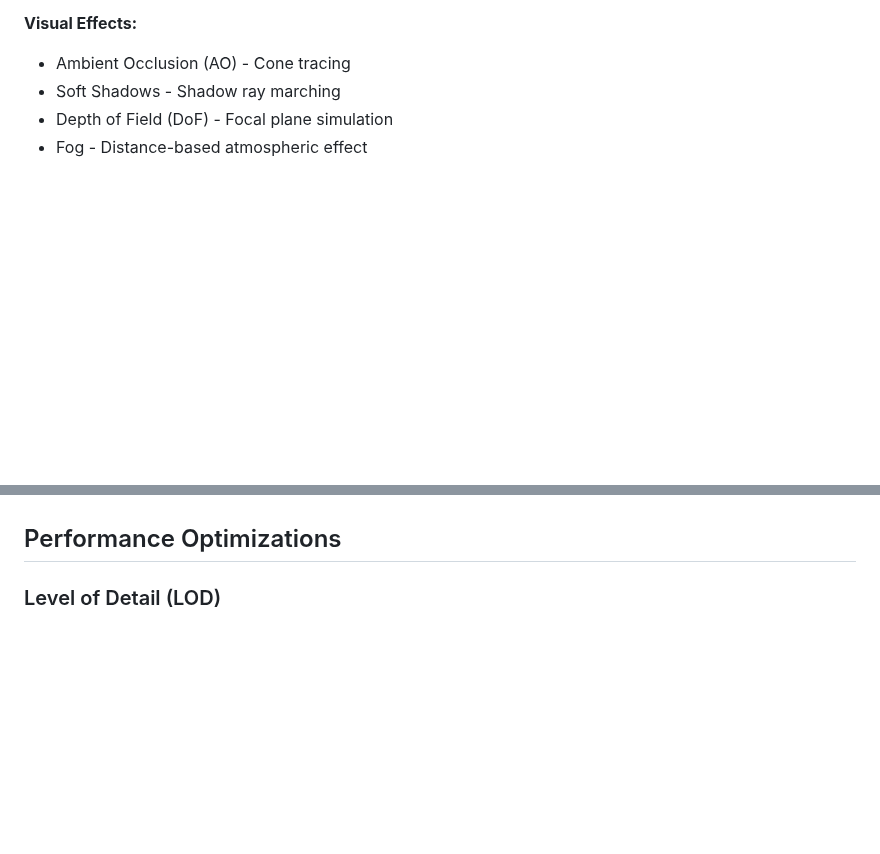
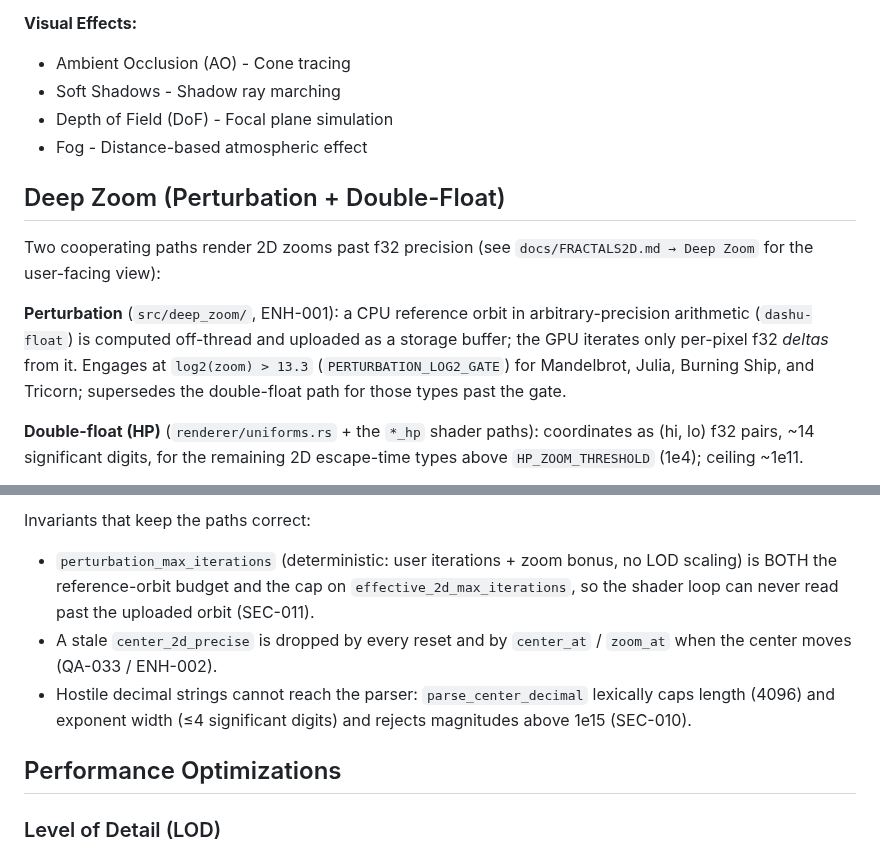
Before and after one commit to paulrobello/par-fractal, a Markdown page: docs/ARCHITECTURE.md, 2 parts joined by grey strips. Rendered like a GitHub page; blank space fills up the shorter version.

```diff
--- a/docs/ARCHITECTURE.md
+++ b/docs/ARCHITECTURE.md
@@ -721,3 +721,19 @@ drift into a failing test instead of a rendering artifact.
 - Depth of Field (DoF) - Focal plane simulation
 - Fog - Distance-based atmospheric effect
 
+## Deep Zoom (Perturbation + Double-Float)
+
+Two cooperating paths render 2D zooms past f32 precision (see
+`docs/FRACTALS2D.md → Deep Zoom` for the user-facing view):
+
+**Perturbation** (`src/deep_zoom/`, ENH-001): a CPU reference orbit in
+arbitrary-precision arithmetic (`dashu-float`) is computed off-thread and
+uploaded as a storage buffer; the GPU iterates only per-pixel f32 *deltas*
+from it. Engages at `log2(zoom) > 13.3` (`PERTURBATION_LOG2_GATE`) for
+Mandelbrot, Julia, Burning Ship, and Tricorn; supersedes the double-float
+path for those types past the gate.
+
+**Double-float (HP)** (`renderer/uniforms.rs` + the `*_hp` shader paths):
+coordinates as (hi, lo) f32 pairs, ~14 significant digits, for the remaining
+2D escape-time types above `HP_ZOOM_THRESHOLD` (1e4); ceiling ~1e11.
+
@@ -724,3 +758,15 @@ drift into a failing test instead of a rendering artifact.
+Invariants that keep the paths correct:
+
+- `perturbation_max_iterations` (deterministic: user iterations + zoom bonus,
+  no LOD scaling) is BOTH the reference-orbit budget and the cap on
+  `effective_2d_max_iterations`, so the shader loop can never read past the
+  uploaded orbit (SEC-011).
+- A stale `center_2d_precise` is dropped by every reset and by `center_at` /
+  `zoom_at` when the center moves (QA-033 / ENH-002).
+- Hostile decimal strings cannot reach the parser: `parse_center_decimal`
+  lexically caps length (4096) and exponent width (≤4 significant digits) and
+  rejects magnitudes above 1e15 (SEC-010).
+
 ## Performance Optimizations
 
 ### Level of Detail (LOD)
```
Also changed, not shown: other parts of docs/ARCHITECTURE.md (+18 -0 lines), docs/FRACTALS2D.md (+38 -17 lines).
